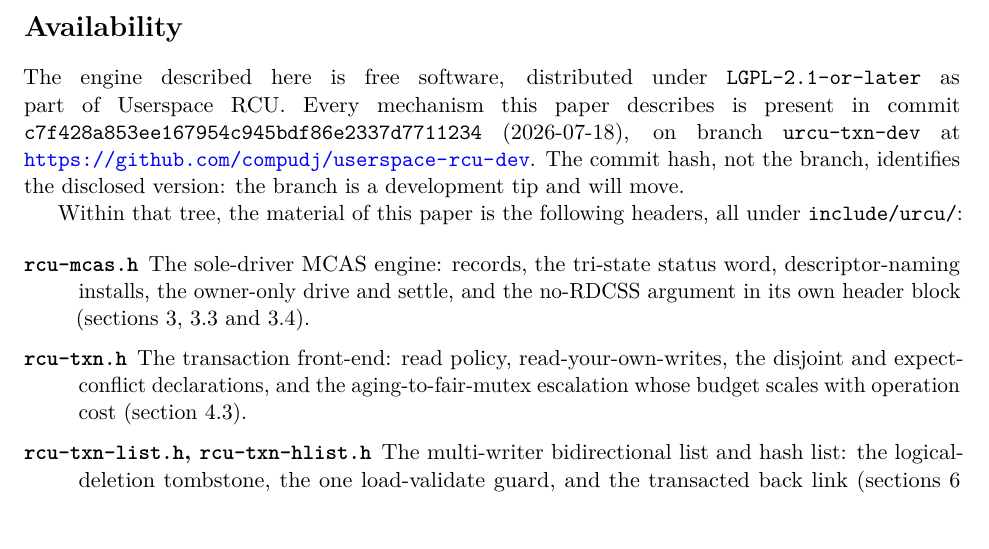
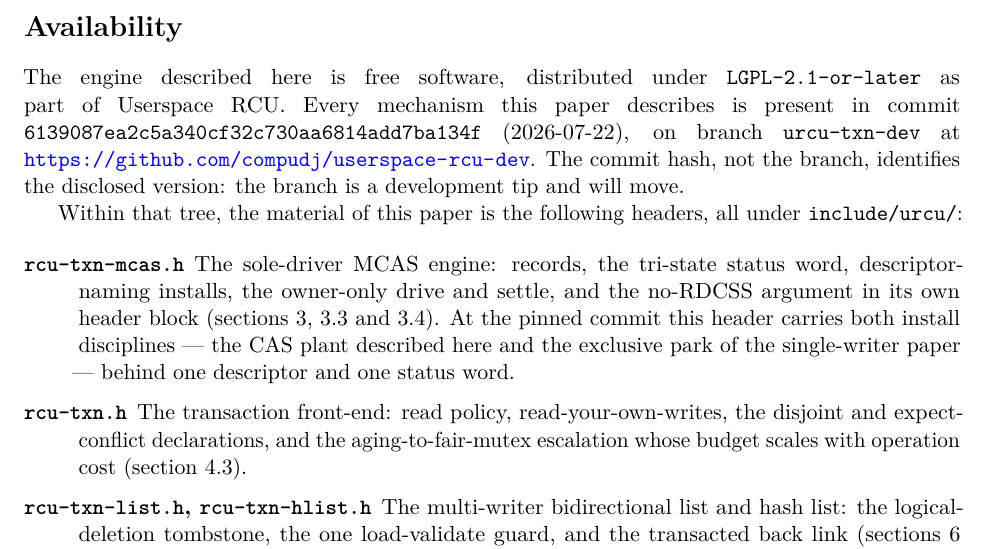
Before and after one commit to compudj/articles, a LaTeX paper (p2-sole-driver-mcas/main.tex): part of page 16 of 19, cut so that both start at the same text, the shorter picture padded with empty space. Compiled offline with pdfLaTeX.

Commit message:
p1, p2: re-pin to 6139087e; rcu-mcas.h is now rcu-txn-mcas.h
Both papers pinned commits from 2026-07-18, where include/urcu/rcu-mcas.h still
existed. On 2026-07-22 commit 6139087e folded it into rcu-txn-mcas.h and retired
the duplicate MCAS engine, so the header a reader finds at the branch tip no
longer matches the one the papers name. Neither paper was wrong -- the pinned
hash identifies the disclosed version, and rcu-mcas.h is present at both pins --
but pointing a reader at a filename that has since gone serves nobody.

Re-pin both to 6139087e (2026-07-22) and rename the header. The pin sentence
asserts that every mechanism the paper describes is present at that commit, so
that was re-verified rather than assumed:

  - P1's own headers: rcu-txn-sw.h, rcu-txn-sw-list.h, rcu-txn-sw-hlist.h,
    rcu-txn-status.h, rcu-txn-sw-bitmap.h -- all present. rcu-txn-sw.h still
    opens on the flip group, the proxy {old,new} pair and the shared selector,
    which is what section 4 attributes to it.
  - P1's cited identifiers: urcu_txn_sw_load, urcu_txn_sw_record_chain,
    URCU_TXN_SW_EXCL_VALIDATE, URCU_TXN_SW_DEBUG_DISJOINT -- all present.
  - P2's headers: rcu-txn.h, rcu-txn-list.h, rcu-txn-hlist.h, rcu-txn-status.h,
    rcu-txn-sw.h, rcu-txn-bloom.h, fair-mutex.h -- all present. P2 cites no
    urcu_mcas_* function names, so the fold costs it only the header name.
  - P2's drafting note claiming RSEQ-TSE is absent from the pinned tree still
    holds: no rseq, no time-slice, no TSE in either engine header at 6139087e.

The description had to change with the name. rcu-mcas.h was the multi-writer
engine; rcu-txn-mcas.h is the shared multi-slot primitive, one descriptor whose
slots install either by CAS -- the multi-writer discipline -- or by the exclusive
park the single-writer paper uses. P1 says that instead of calling it "the MW
facility", and P2's entry notes that at this pin the header carries both
disciplines behind one descriptor and one status word.

Signed-off-by: Mathieu Desnoyers <mathieu.desnoyers@efficios.com>

```diff
--- a/p2-sole-driver-mcas/main.tex
+++ b/p2-sole-driver-mcas/main.tex
@@ -1123,7 +1123,7 @@ which is why it is worth doing carefully rather than early.
 The engine described here is free software, distributed under
 \code{LGPL-2.1-or-later} as part of Userspace \rcu. Every mechanism this paper
 describes is present in commit
-\code{c7f428a853ee167954c945bdf86e2337d7711234} (2026-07-18), on branch
+\code{6139087ea2c5a340cf32c730aa6814add7ba134f} (2026-07-22), on branch
 \code{urcu-txn-dev} at \url{https://github.com/compudj/userspace-rcu-dev}. The
 commit hash, not the branch, identifies the disclosed version: the branch is a
 development tip and will move.
@@ -1132,10 +1132,13 @@ Within that tree, the material of this paper is the following headers, all under
 \code{include/urcu/}:
 
 \begin{description}\setlength{\itemsep}{2pt}
-\item[\code{rcu-mcas.h}] The sole-driver \mcas engine: records, the tri-state
+\item[\code{rcu-txn-mcas.h}] The sole-driver \mcas engine: records, the tri-state
       status word, descriptor-naming installs, the owner-only drive and settle,
       and the no-RDCSS argument in its own header block
-      (\cref{sec:engine,sec:norddcss,sec:settle}).
+      (\cref{sec:engine,sec:norddcss,sec:settle}). At the pinned commit this
+      header carries both install disciplines --- the CAS plant described here
+      and the exclusive park of the single-writer paper --- behind one
+      descriptor and one status word.
 \item[\code{rcu-txn.h}] The transaction front-end: read policy, read-your-own-writes,
       the disjoint and expect-conflict declarations, and the aging-to-fair-mutex
       escalation whose budget scales with operation cost
```
